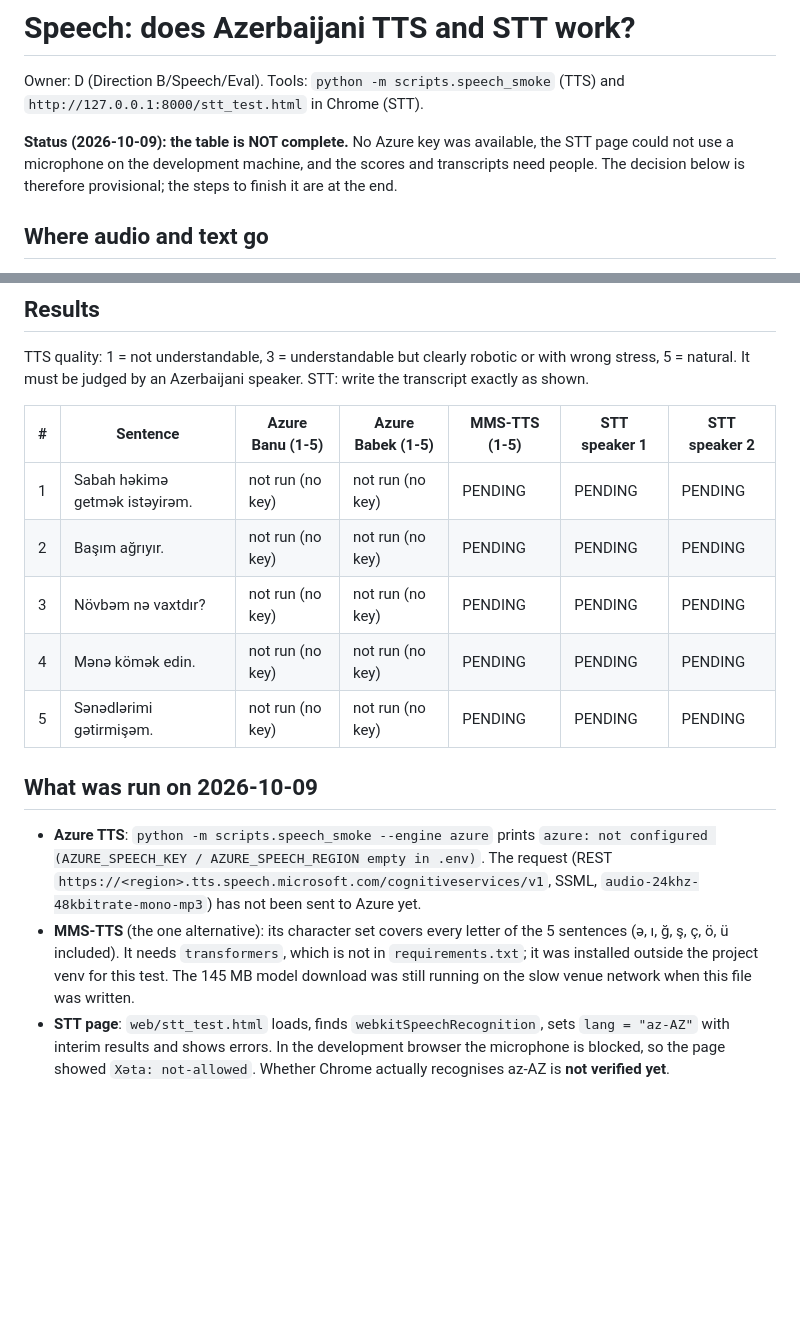
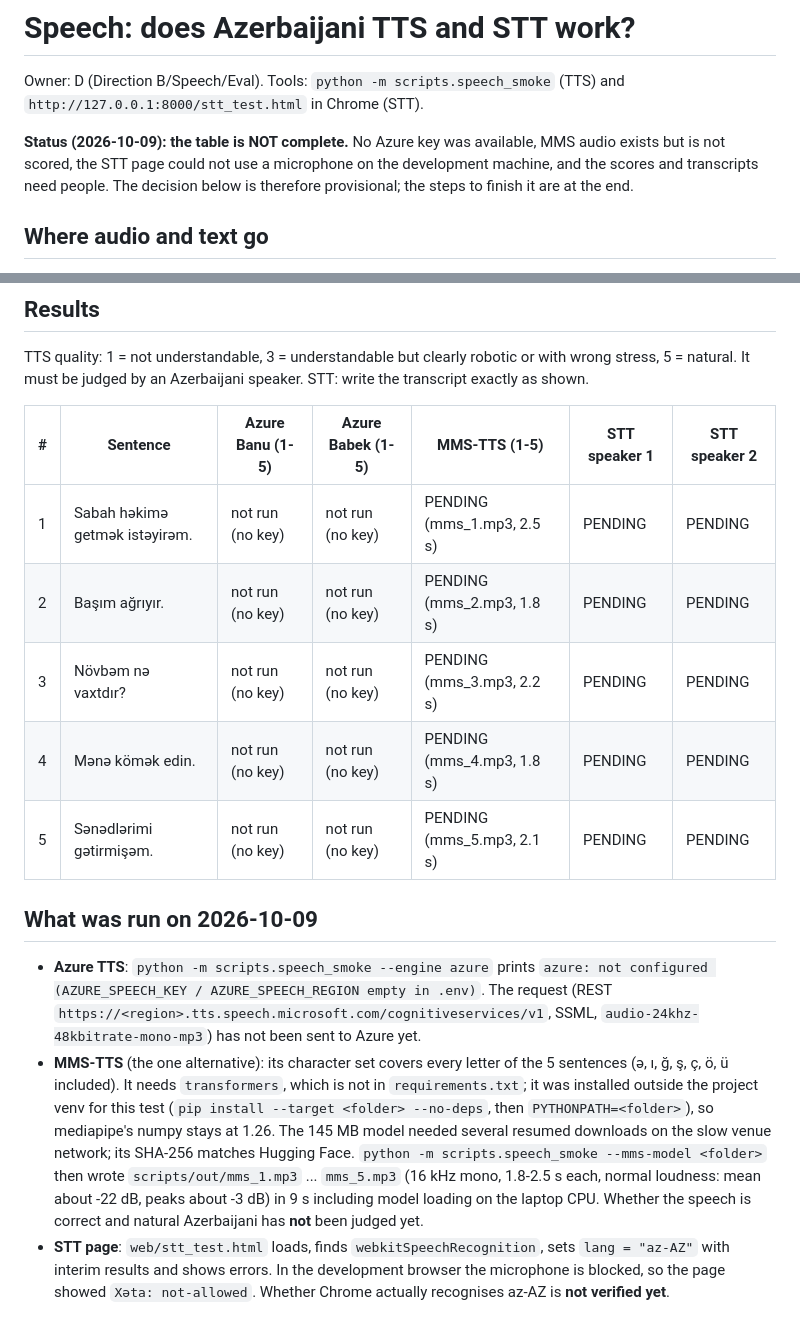
Before and after one commit to DRashid07/TinyTamers-Aven, a Markdown page: sign-assistant/docs/SPEECH.md, 2 parts joined by grey strips. Drawn GitHub-style; blank space fills up the shorter version.

Commit message:
P12a: MMS-TTS audio generated (5 sentences), SPEECH.md updated; scores and STT still need people
Co-Authored-By: Claude Opus 5.5 <noreply@anthropic.com>

```diff
--- a/sign-assistant/docs/SPEECH.md
+++ b/sign-assistant/docs/SPEECH.md
@@ -3,8 +3,9 @@
 Owner: D (Direction B/Speech/Eval). Tools: `python -m scripts.speech_smoke` (TTS) and
 `http://127.0.0.1:8000/stt_test.html` in Chrome (STT).
 
-**Status (2026-10-09): the table is NOT complete.** No Azure key was available, the STT page could not
-use a microphone on the development machine, and the scores and transcripts need people. The decision
+**Status (2026-10-09): the table is NOT complete.** No Azure key was available, MMS audio exists but is
+not scored, the STT page could not use a microphone on the development machine, and the scores and
+transcripts need people. The decision
 below is therefore provisional; the steps to finish it are at the end.
 
 ## Where audio and text go
@@ -24,11 +25,11 @@ TTS quality: 1 = not understandable, 3 = understandable but clearly robotic or w
 
 | # | Sentence | Azure Banu (1-5) | Azure Babek (1-5) | MMS-TTS (1-5) | STT speaker 1 | STT speaker 2 |
 |---|---|---|---|---|---|---|
-| 1 | Sabah həkimə getmək istəyirəm. | not run (no key) | not run (no key) | PENDING | PENDING | PENDING |
-| 2 | Başım ağrıyır. | not run (no key) | not run (no key) | PENDING | PENDING | PENDING |
-| 3 | Növbəm nə vaxtdır? | not run (no key) | not run (no key) | PENDING | PENDING | PENDING |
-| 4 | Mənə kömək edin. | not run (no key) | not run (no key) | PENDING | PENDING | PENDING |
-| 5 | Sənədlərimi gətirmişəm. | not run (no key) | not run (no key) | PENDING | PENDING | PENDING |
+| 1 | Sabah həkimə getmək istəyirəm. | not run (no key) | not run (no key) | PENDING (mms_1.mp3, 2.5 s) | PENDING | PENDING |
+| 2 | Başım ağrıyır. | not run (no key) | not run (no key) | PENDING (mms_2.mp3, 1.8 s) | PENDING | PENDING |
+| 3 | Növbəm nə vaxtdır? | not run (no key) | not run (no key) | PENDING (mms_3.mp3, 2.2 s) | PENDING | PENDING |
+| 4 | Mənə kömək edin. | not run (no key) | not run (no key) | PENDING (mms_4.mp3, 1.8 s) | PENDING | PENDING |
+| 5 | Sənədlərimi gətirmişəm. | not run (no key) | not run (no key) | PENDING (mms_5.mp3, 2.1 s) | PENDING | PENDING |
 
 ## What was run on 2026-10-09
 
@@ -38,8 +39,12 @@ TTS quality: 1 = not understandable, 3 = understandable but clearly robotic or w
   has not been sent to Azure yet.
 - **MMS-TTS** (the one alternative): its character set covers every letter of the 5 sentences
   (ə, ı, ğ, ş, ç, ö, ü included). It needs `transformers`, which is not in `requirements.txt`; it was
-  installed outside the project venv for this test. The 145 MB model download was still running on the slow
-  venue network when this file was written.
+  installed outside the project venv for this test (`pip install --target <folder> --no-deps`, then
+  `PYTHONPATH=<folder>`), so mediapipe's numpy stays at 1.26. The 145 MB model needed several resumed
+  downloads on the slow venue network; its SHA-256 matches Hugging Face. `python -m scripts.speech_smoke
+  --mms-model <folder>` then wrote `scripts/out/mms_1.mp3` ... `mms_5.mp3` (16 kHz mono, 1.8-2.5 s each,
+  normal loudness: mean about -22 dB, peaks about -3 dB) in 9 s including model loading on the laptop CPU.
+  Whether the speech is correct and natural Azerbaijani has **not** been judged yet.
 - **STT page**: `web/stt_test.html` loads, finds `webkitSpeechRecognition`, sets `lang = "az-AZ"` with interim
   results and shows errors. In the development browser the microphone is blocked, so the page showed
   `Xəta: not-allowed`. Whether Chrome actually recognises az-AZ is **not verified yet**.
```
